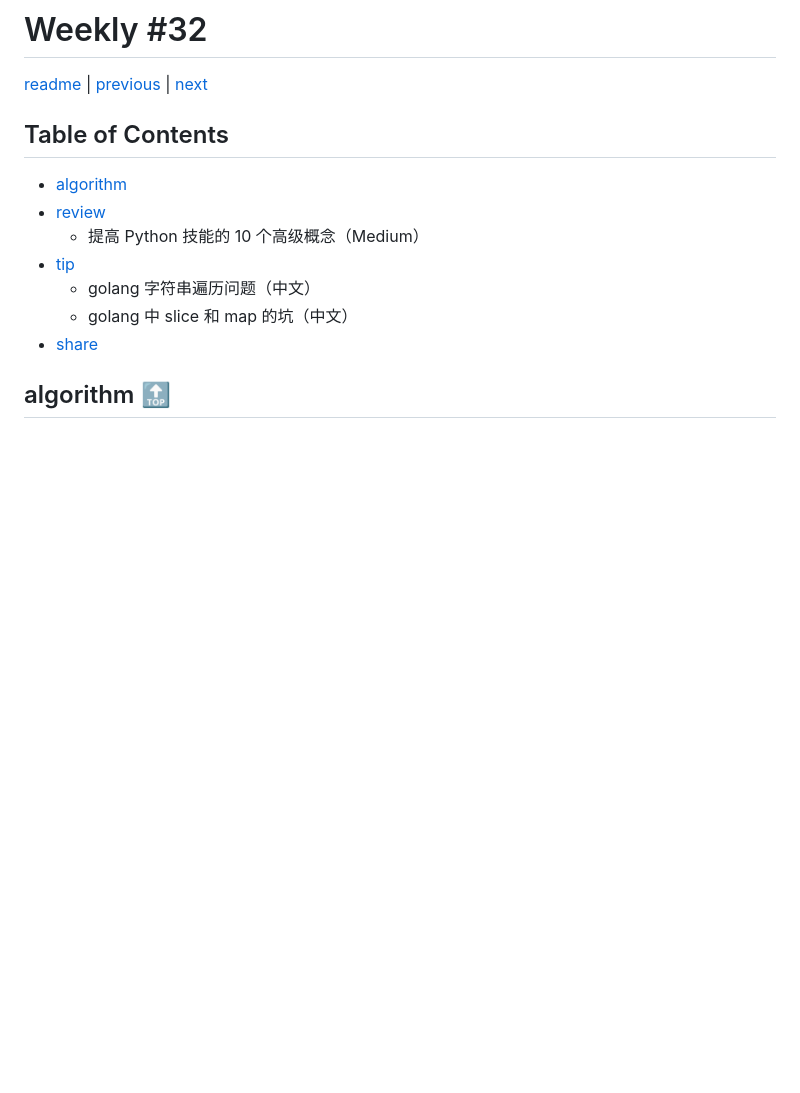
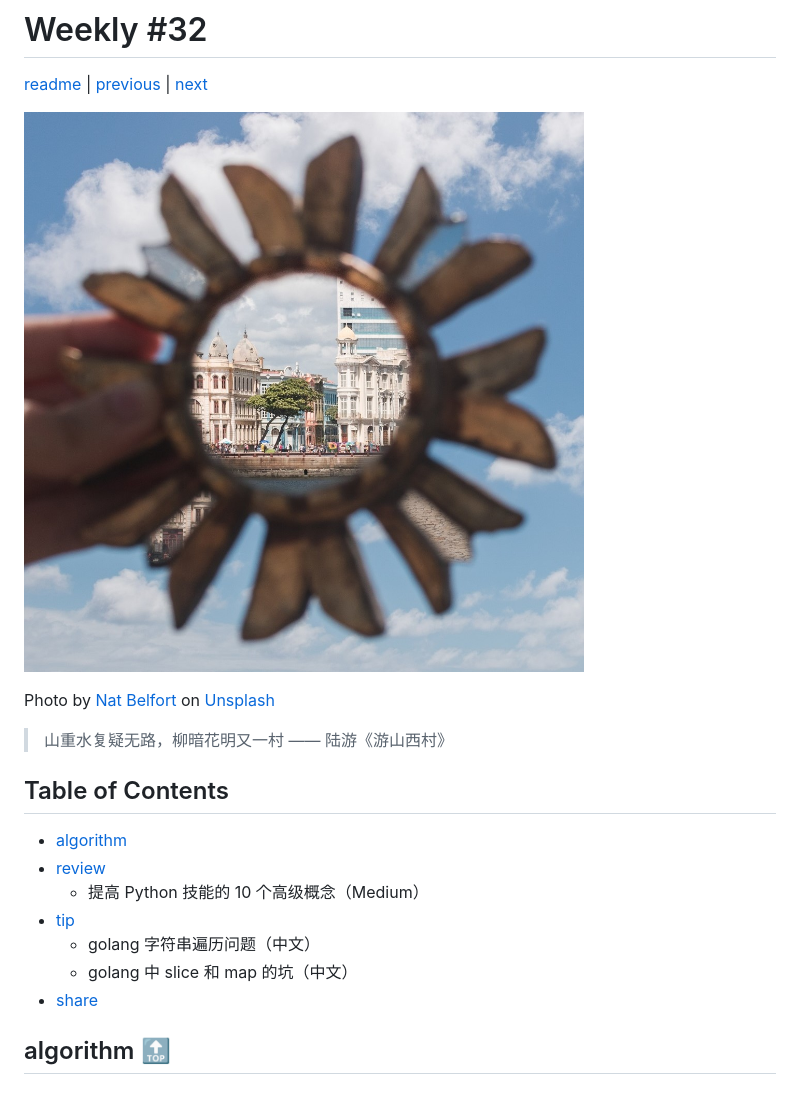
Before and after one commit to taseikyo/arts, a Markdown page: weekly/202106W2.md, the part around the change. Rendered like a GitHub page; pictures changed too: images/2021/06/nat-belfort-zowxoOCkMto-unsplash.jpg (added); blank space fills up the shorter version.

Commit message:
add head image

```diff
--- a/weekly/202106W2.md
+++ b/weekly/202106W2.md
@@ -7,6 +7,12 @@
 # Weekly #32
 
 [readme](../README.md) | [previous](202106W1.md) | [next](202106W3.md)
+
+![](../images/2021/06/nat-belfort-zowxoOCkMto-unsplash.jpg)
+
+Photo by [Nat Belfort](https://unsplash.com/@natbelfort) on [Unsplash](https://unsplash.com/photos/zowxoOCkMto)
+
+> 山重水复疑无路，柳暗花明又一村 —— 陆游《游山西村》
 
 ## Table of Contents
 
```
